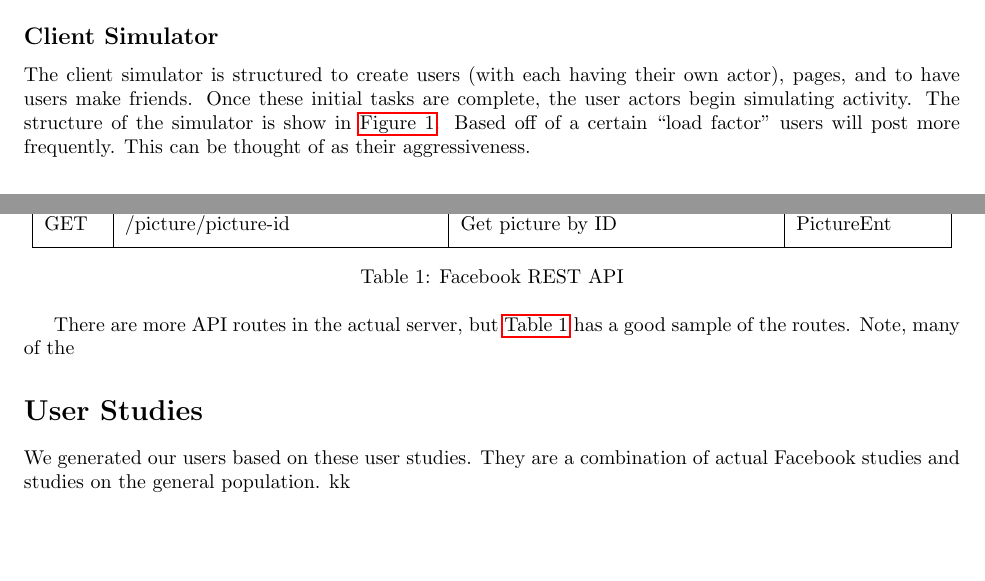
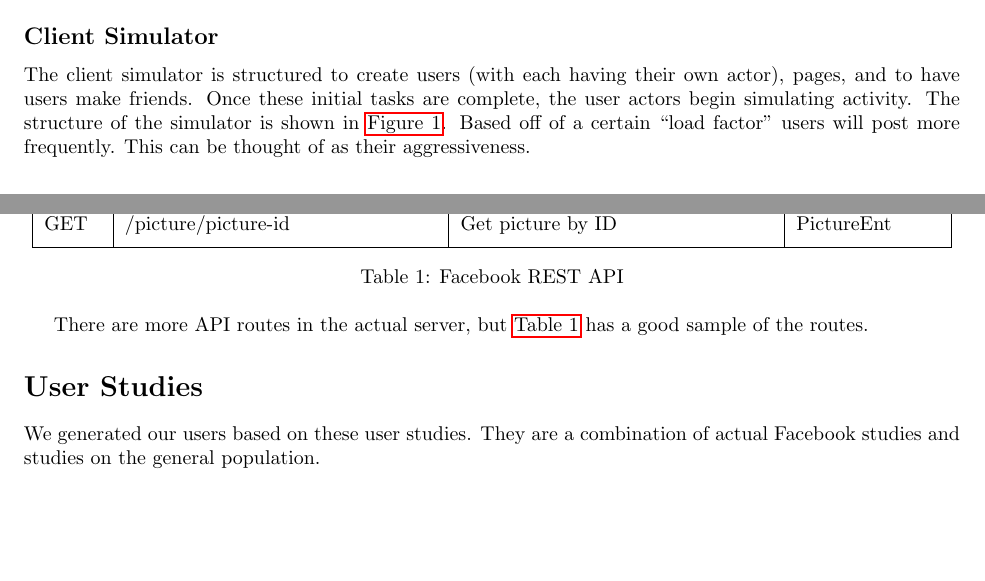
Before and after one commit to chelseaharalson/COP5615Facebook, a LaTeX document (Report/Report.tex): two parts of pages 1 and 3 of 10, joined at a grey line, cut so that both start at the same text. Compiled offline with pdfLaTeX.

Commit message:
Fixed a grammar error.

```diff
--- a/Report/Report.tex
+++ b/Report/Report.tex
@@ -18,7 +18,7 @@
 
 \subsection*{Client Simulator}
 
-The client simulator is structured to create users (with each having their own actor), pages, and to have users make friends. Once these initial tasks are complete, the user actors begin simulating activity. The structure of the simulator is show in \autoref{cli-struct}. Based off of a certain ``load factor'' users will post more frequently. This can be thought of as their aggressiveness.
+The client simulator is structured to create users (with each having their own actor), pages, and to have users make friends. Once these initial tasks are complete, the user actors begin simulating activity. The structure of the simulator is shown in \autoref{cli-struct}. Based off of a certain ``load factor'' users will post more frequently. This can be thought of as their aggressiveness.
 
 \begin{figure}[H]
   \centering
@@ -72,11 +72,11 @@ Below is a simplified table describing the Facebook REST API.
 \label{table:api}
 \end{table}
 
-There are more API routes in the actual server, but \autoref{table:api} has a good sample of the routes. Note, many of the
+There are more API routes in the actual server, but \autoref{table:api} has a good sample of the routes.
 
 \section*{User Studies}
 We generated our users based on these user studies. They are a combination of actual Facebook studies and studies on the general population.
-kk
+
 \subsection*{Age}
 \begin{table}[H]
 \centering
```
